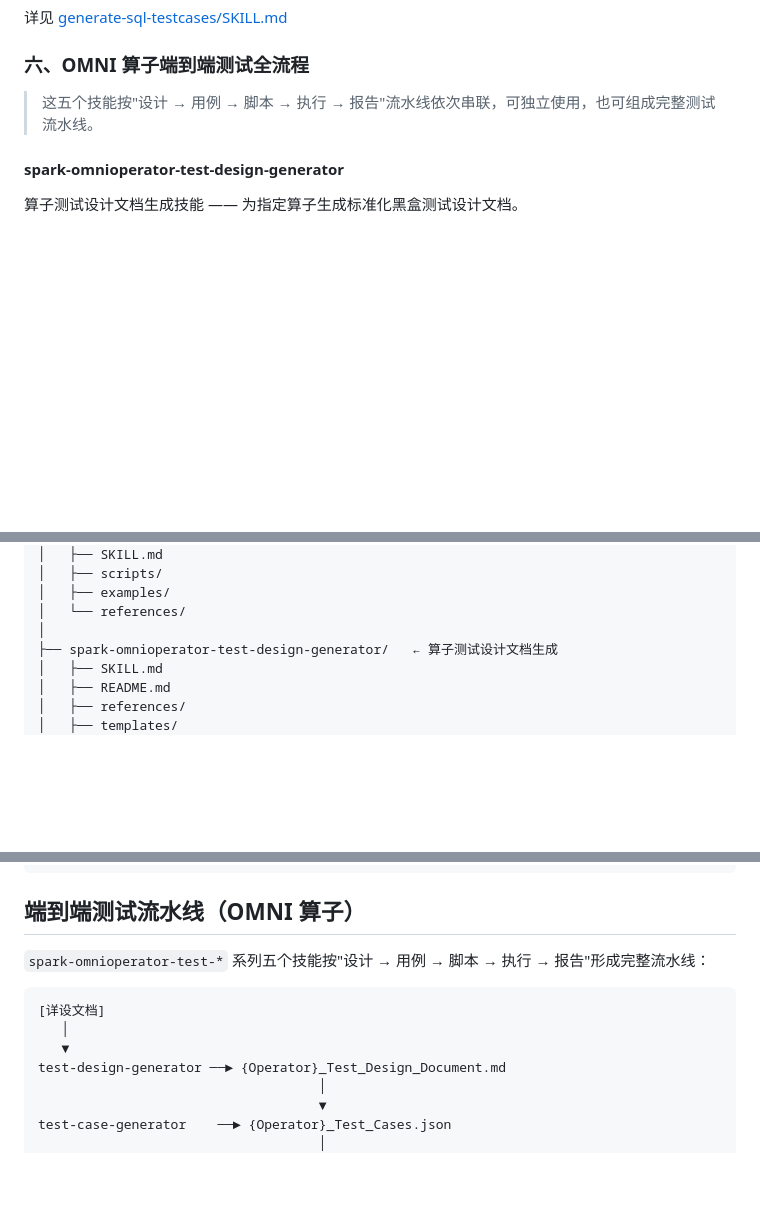
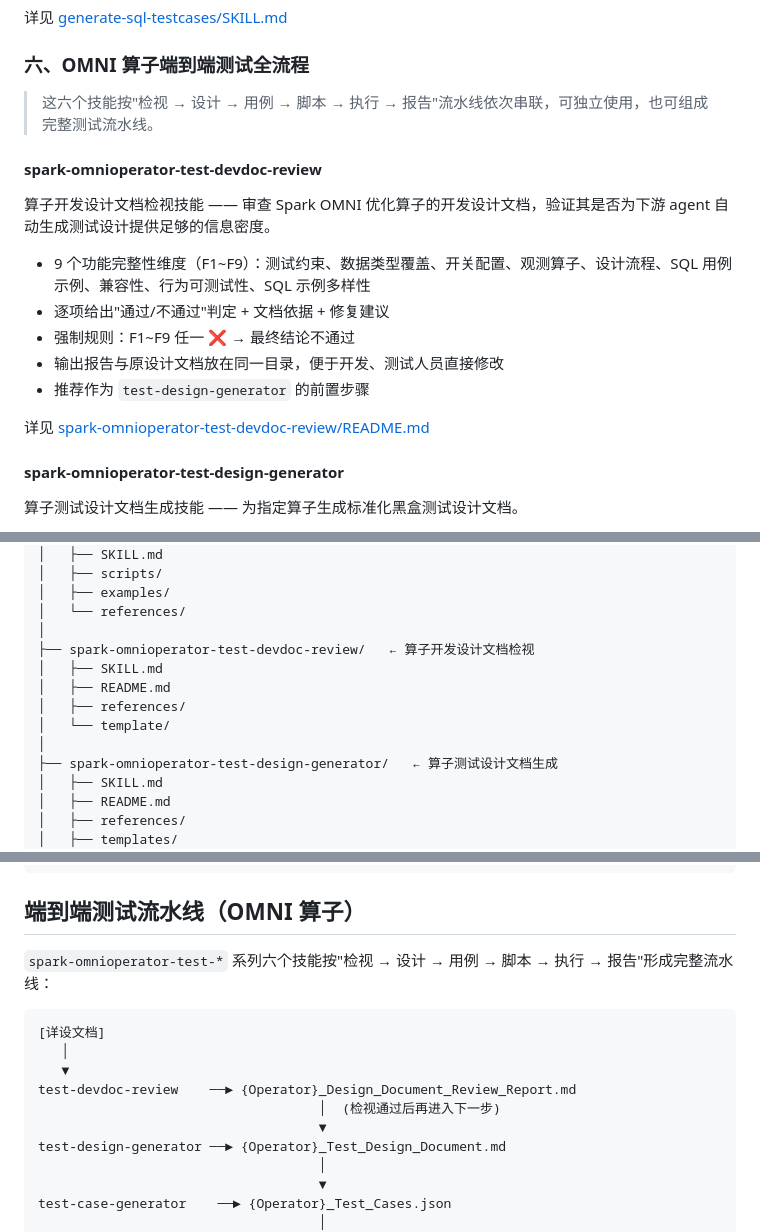
Before and after one commit to kunpengcompute/skills, a Markdown page: OmniSkills/README.md, 3 parts joined by grey strips. Drawn GitHub-style; blank space fills up the shorter version.

Commit message:
更新readme

````diff
--- a/OmniSkills/README.md
+++ b/OmniSkills/README.md
@@ -109,7 +109,19 @@ Spark 表达式测试 SQL 生成技能 —— 读取包含 Spark 函数信息的
 
 ### 六、OMNI 算子端到端测试全流程
 
-> 这五个技能按"设计 → 用例 → 脚本 → 执行 → 报告"流水线依次串联，可独立使用，也可组成完整测试流水线。
+> 这六个技能按"检视 → 设计 → 用例 → 脚本 → 执行 → 报告"流水线依次串联，可独立使用，也可组成完整测试流水线。
+
+#### spark-omnioperator-test-devdoc-review
+
+算子开发设计文档检视技能 —— 审查 Spark OMNI 优化算子的开发设计文档，验证其是否为下游 agent 自动生成测试设计提供足够的信息密度。
+
+- 9 个功能完整性维度（F1~F9）：测试约束、数据类型覆盖、开关配置、观测算子、设计流程、SQL 用例示例、兼容性、行为可测试性、SQL 示例多样性
+- 逐项给出"通过/不通过"判定 + 文档依据 + 修复建议
+- 强制规则：F1~F9 任一 ❌ → 最终结论不通过
+- 输出报告与原设计文档放在同一目录，便于开发、测试人员直接修改
+- 推荐作为 `test-design-generator` 的前置步骤
+
+详见 [spark-omnioperator-test-devdoc-review/README.md](spark-omnioperator-test-devdoc-review/README.md)
 
 #### spark-omnioperator-test-design-generator
 
@@ -213,6 +225,12 @@ OmniSkill/
 │   ├── examples/
 │   └── references/
 │
+├── spark-omnioperator-test-devdoc-review/   ← 算子开发设计文档检视
+│   ├── SKILL.md
+│   ├── README.md
+│   ├── references/
+│   └── template/
+│
 ├── spark-omnioperator-test-design-generator/   ← 算子测试设计文档生成
 │   ├── SKILL.md
 │   ├── README.md
@@ -248,12 +266,15 @@ OmniSkill/
 
 ## 端到端测试流水线（OMNI 算子）
 
-`spark-omnioperator-test-*` 系列五个技能按"设计 → 用例 → 脚本 → 执行 → 报告"形成完整流水线：
+`spark-omnioperator-test-*` 系列六个技能按"检视 → 设计 → 用例 → 脚本 → 执行 → 报告"形成完整流水线：
 
 ```
 [详设文档]
    │
    ▼
+test-devdoc-review    ──► {Operator}_Design_Document_Review_Report.md
+                                    │  (检视通过后再进入下一步)
+                                    ▼
 test-design-generator ──► {Operator}_Test_Design_Document.md
                                     │
                                     ▼
````
